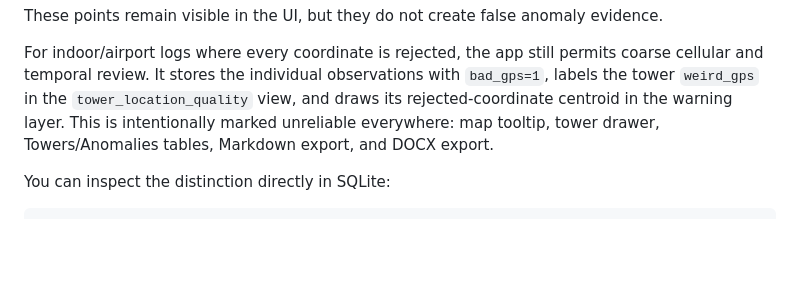
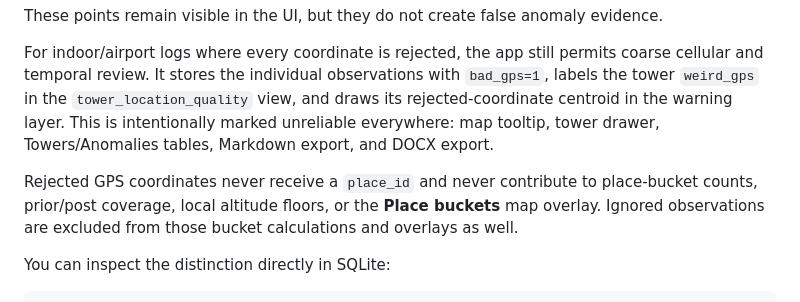
Before and after one commit to eldraco/hack-wanderer, a Markdown page: TOWER_INTEL_APP.md, the part around the change. Drawn GitHub-style; blank space fills up the shorter version.

Commit message:
Clarify handling of rejected GPS coordinates in tower_location_quality view

````diff
--- a/TOWER_INTEL_APP.md
+++ b/TOWER_INTEL_APP.md
@@ -231,6 +231,8 @@ These points remain visible in the UI, but they do not create false anomaly evid
 
 For indoor/airport logs where every coordinate is rejected, the app still permits coarse cellular and temporal review. It stores the individual observations with `bad_gps=1`, labels the tower `weird_gps` in the `tower_location_quality` view, and draws its rejected-coordinate centroid in the warning layer. This is intentionally marked unreliable everywhere: map tooltip, tower drawer, Towers/Anomalies tables, Markdown export, and DOCX export.
 
+Rejected GPS coordinates never receive a `place_id` and never contribute to place-bucket counts, prior/post coverage, local altitude floors, or the **Place buckets** map overlay. Ignored observations are excluded from those bucket calculations and overlays as well.
+
 You can inspect the distinction directly in SQLite:
 
 ```sql
````
